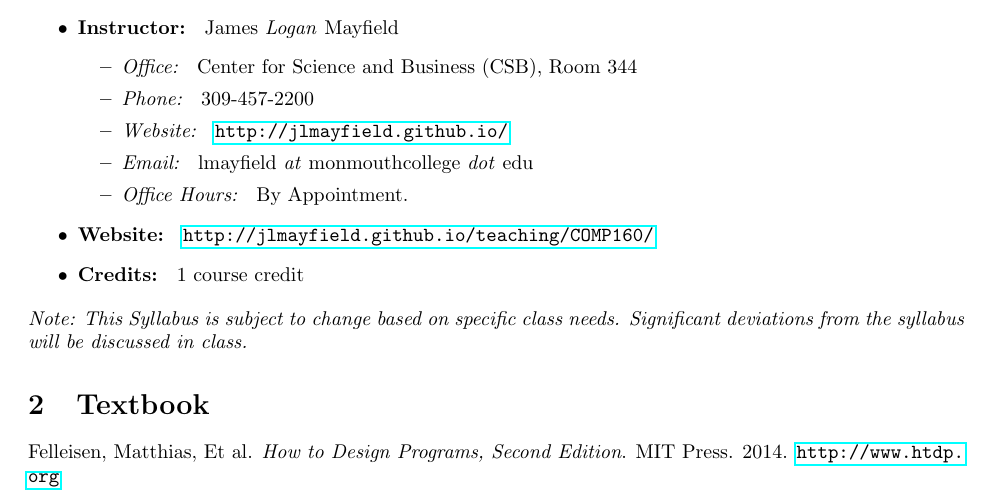
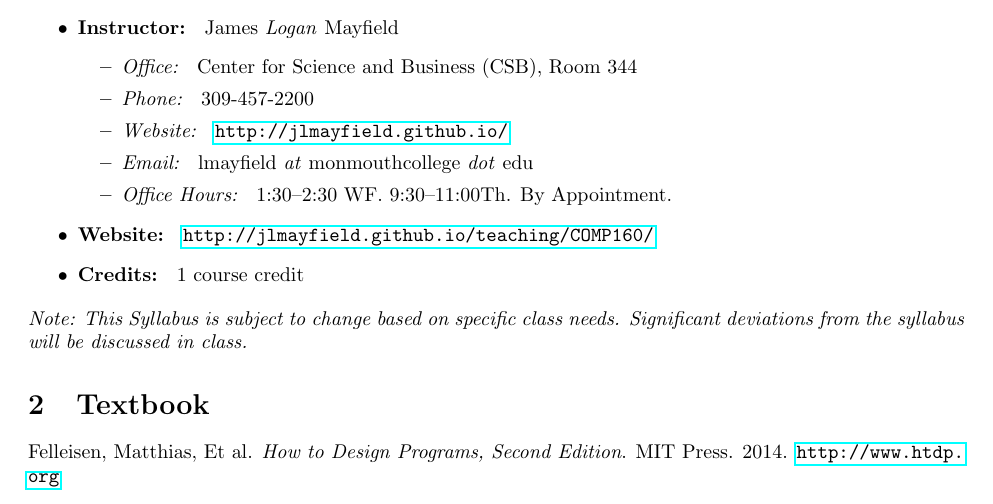
Before and after one commit to jlmayfield/MC-COMP160, a LaTeX document (general/comp160-syllabus.tex): part of page 1 of 4, cut so that both start at the same text. Compiled offline with pdfLaTeX.

Commit message:
fa18. added office hours to syllabus.

```diff
--- a/general/comp160-syllabus.tex
+++ b/general/comp160-syllabus.tex
@@ -34,7 +34,7 @@
 \item \textit{Phone: } 309-457-2200 % chktex 8
 \item \textit{Website: } \url{http://jlmayfield.github.io/}
 \item \textit{Email: } lmayfield \textit{at} monmouthcollege \textit{dot} edu
-\item \textit{Office Hours: }  By Appointment.
+\item \textit{Office Hours: }  1:30--2:30 WF. 9:30--11:00Th. By Appointment.
 \end{itemize}
 \item \textbf{Website: } \url{http://jlmayfield.github.io/teaching/COMP160/}
 \item \textbf{Credits: } 1 course credit
```
Also changed, not shown: general/comp160-syllabus.pdf.
